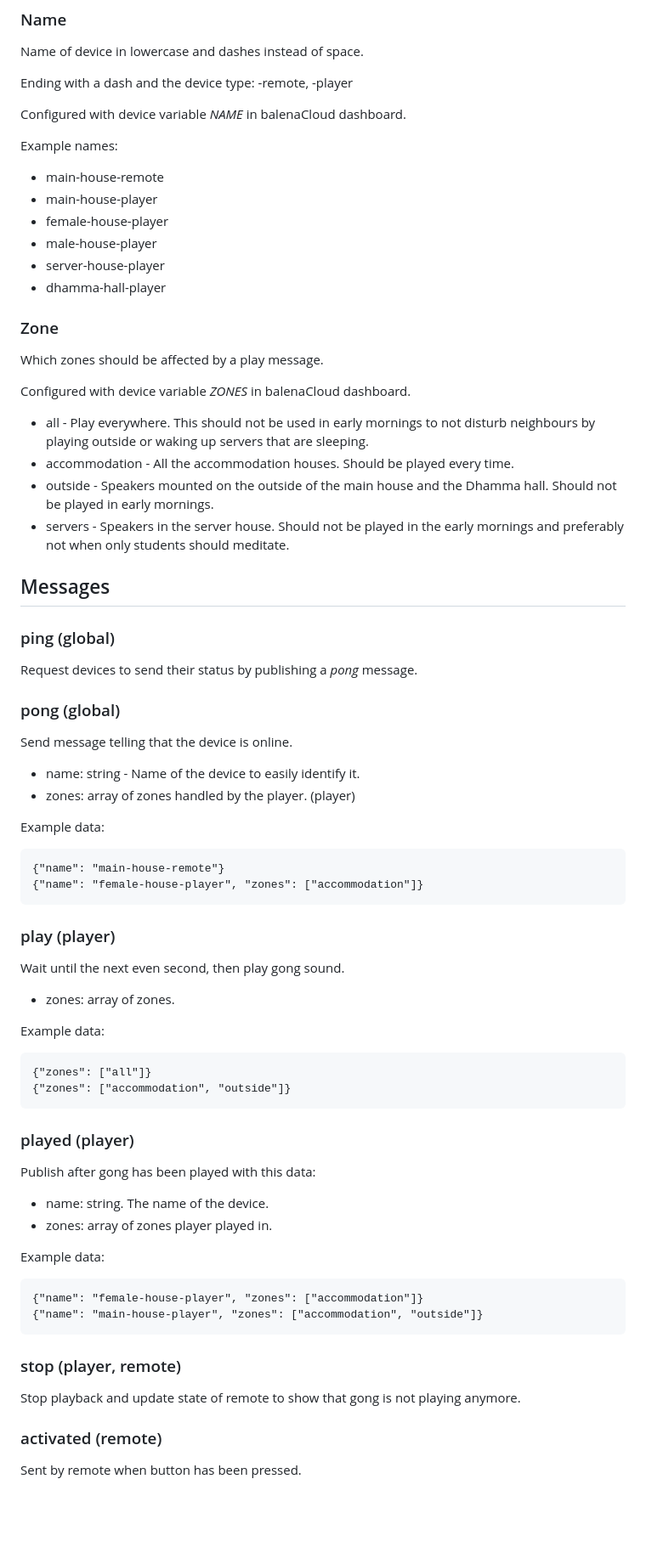
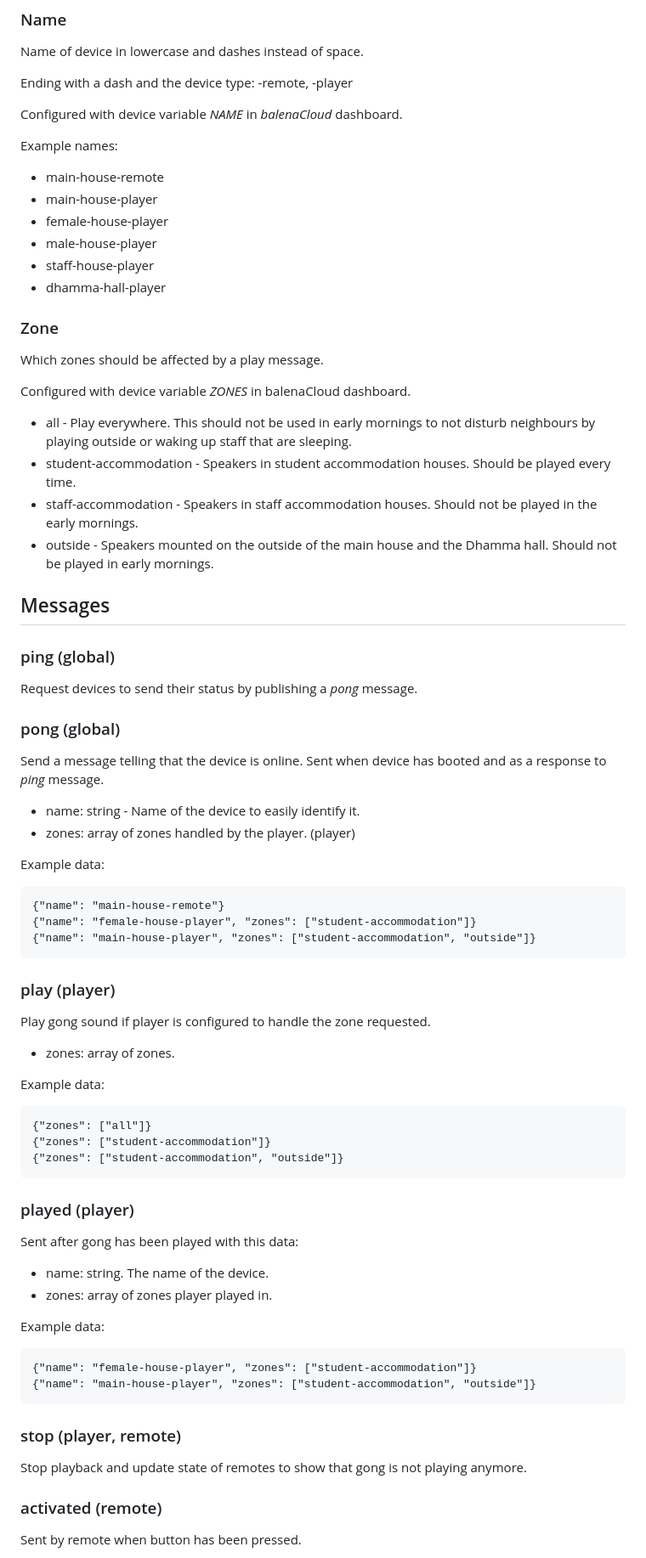
Before and after one commit to Dhamma-Sobhana/gong, a Markdown page: README.md, the part around one of its changes. Shown at 85% size. Rendered like a GitHub page; blank space fills up the shorter version.

Commit message:
Refer to servers as staff

```diff
--- a/README.md
+++ b/README.md
@@ -75,7 +75,7 @@ Name of device in lowercase and dashes instead of space.
 
 Ending with a dash and the device type: -remote, -player
 
-Configured with device variable *NAME* in balenaCloud dashboard.
+Configured with device variable *NAME* in *balenaCloud* dashboard.
 
 Example names:
 
@@ -83,7 +83,7 @@ Example names:
 * main-house-player
 * female-house-player
 * male-house-player
-* server-house-player
+* staff-house-player
 * dhamma-hall-player
 
 ### Zone
@@ -91,10 +91,10 @@ Which zones should be affected by a play message.
 
 Configured with device variable *ZONES* in balenaCloud dashboard.
 
-* all - Play everywhere. This should not be used in early mornings to not disturb neighbours by playing outside or waking up servers that are sleeping.
-* accommodation - All the accommodation houses. Should be played every time.
+* all - Play everywhere. This should not be used in early mornings to not disturb neighbours by playing outside or waking up staff that are sleeping.
+* student-accommodation - Speakers in student accommodation houses. Should be played every time.
+* staff-accommodation - Speakers in staff accommodation houses. Should not be played in the early mornings.
 * outside - Speakers mounted on the outside of the main house and the Dhamma hall. Should not be played in early mornings.
-* servers - Speakers in the server house. Should not be played in the early mornings and preferably not when only students should meditate.
 
 ## Messages
 
@@ -102,7 +102,7 @@ Configured with device variable *ZONES* in balenaCloud dashboard.
 Request devices to send their status by publishing a *pong* message.
 
 ### pong (global)
-Send message telling that the device is online.
+Send a message telling that the device is online. Sent when device has booted and as a response to *ping* message.
 
 - name: string - Name of the device to easily identify it.
 - zones: array of zones handled by the player. (player)
@@ -110,31 +110,33 @@ Send message telling that the device is online.
 Example data:
 
     {"name": "main-house-remote"}
-    {"name": "female-house-player", "zones": ["accommodation"]}
+    {"name": "female-house-player", "zones": ["student-accommodation"]}
+    {"name": "main-house-player", "zones": ["student-accommodation", "outside"]}
 
 ### play (player)
-Wait until the next even second, then play gong sound.
+Play gong sound if player is configured to handle the zone requested.
 
 - zones: array of zones.
 
 Example data:
 
     {"zones": ["all"]}
-    {"zones": ["accommodation", "outside"]}
+    {"zones": ["student-accommodation"]}
+    {"zones": ["student-accommodation", "outside"]}
 
 ### played (player)
-Publish after gong has been played with this data:
+Sent after gong has been played with this data:
 
 - name: string. The name of the device.
 - zones: array of zones player played in.
 
 Example data:
 
-    {"name": "female-house-player", "zones": ["accommodation"]}
-    {"name": "main-house-player", "zones": ["accommodation", "outside"]}
+    {"name": "female-house-player", "zones": ["student-accommodation"]}
+    {"name": "main-house-player", "zones": ["student-accommodation", "outside"]}
 
 ### stop (player, remote)
-Stop playback and update state of remote to show that gong is not playing anymore.
+Stop playback and update state of remotes to show that gong is not playing anymore.
 
 ### activated (remote)
 Sent by remote when button has been pressed.
```
Also changed, not shown: other parts of README.md (+7 -7 lines).
